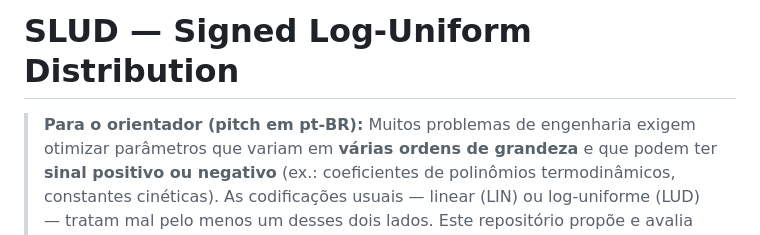
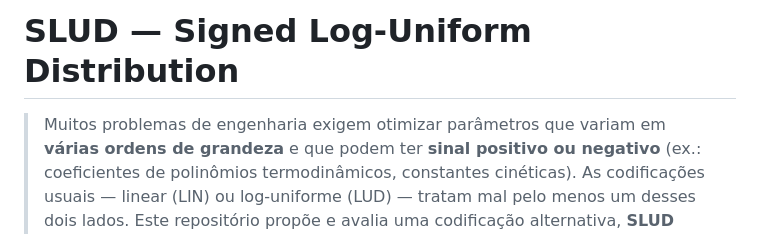
Before and after one commit to Treckster/Signed-Log-Uniform-Distribution-SLUD, a Markdown page: README.md, the part around the change. GitHub-like rendering.

Commit message:
README
Removed the pitch section in Portuguese for the advisor.

```diff
--- a/README.md
+++ b/README.md
@@ -1,6 +1,5 @@
 # SLUD — Signed Log-Uniform Distribution
 
-> **Para o orientador (pitch em pt-BR):**
 > Muitos problemas de engenharia exigem otimizar parâmetros que variam em
 > **várias ordens de grandeza** e que podem ter **sinal positivo ou negativo**
 > (ex.: coeficientes de polinômios termodinâmicos, constantes cinéticas). As
```
